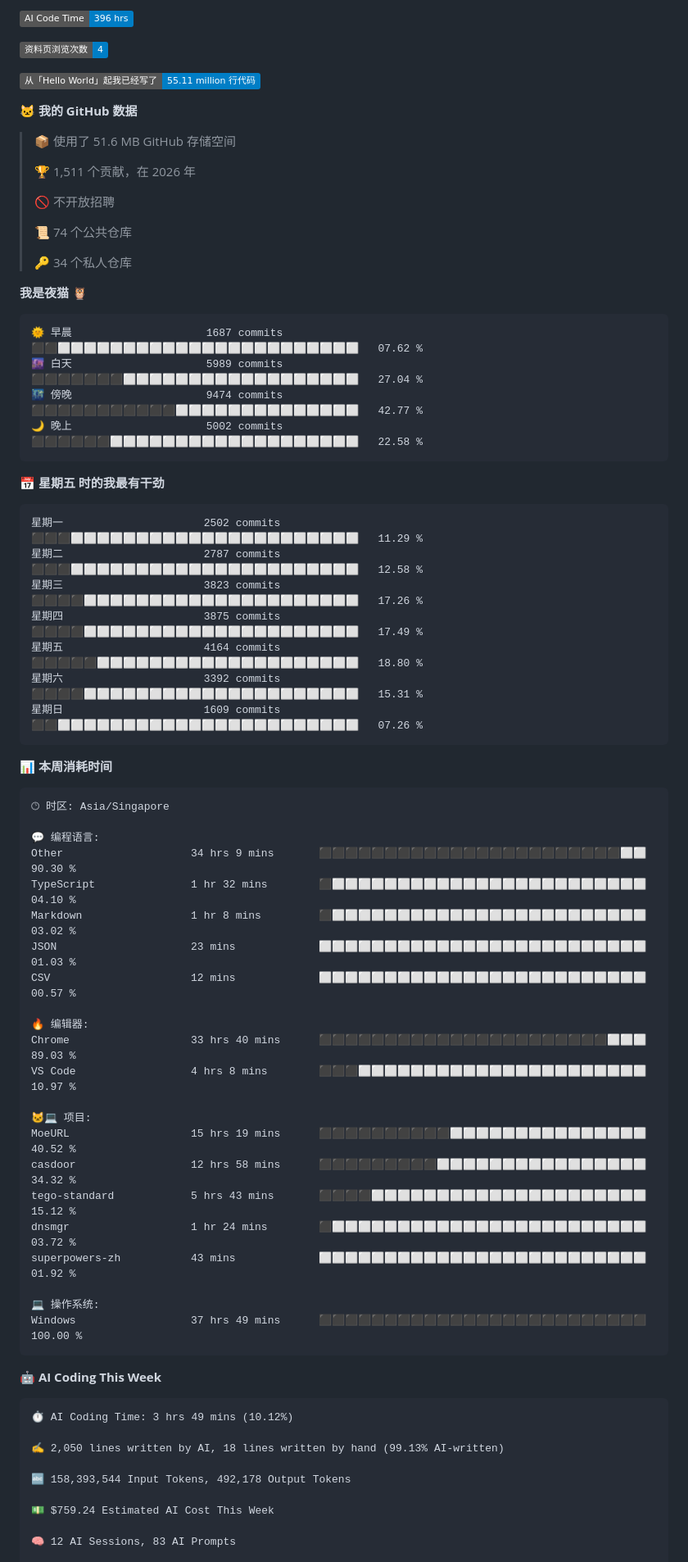
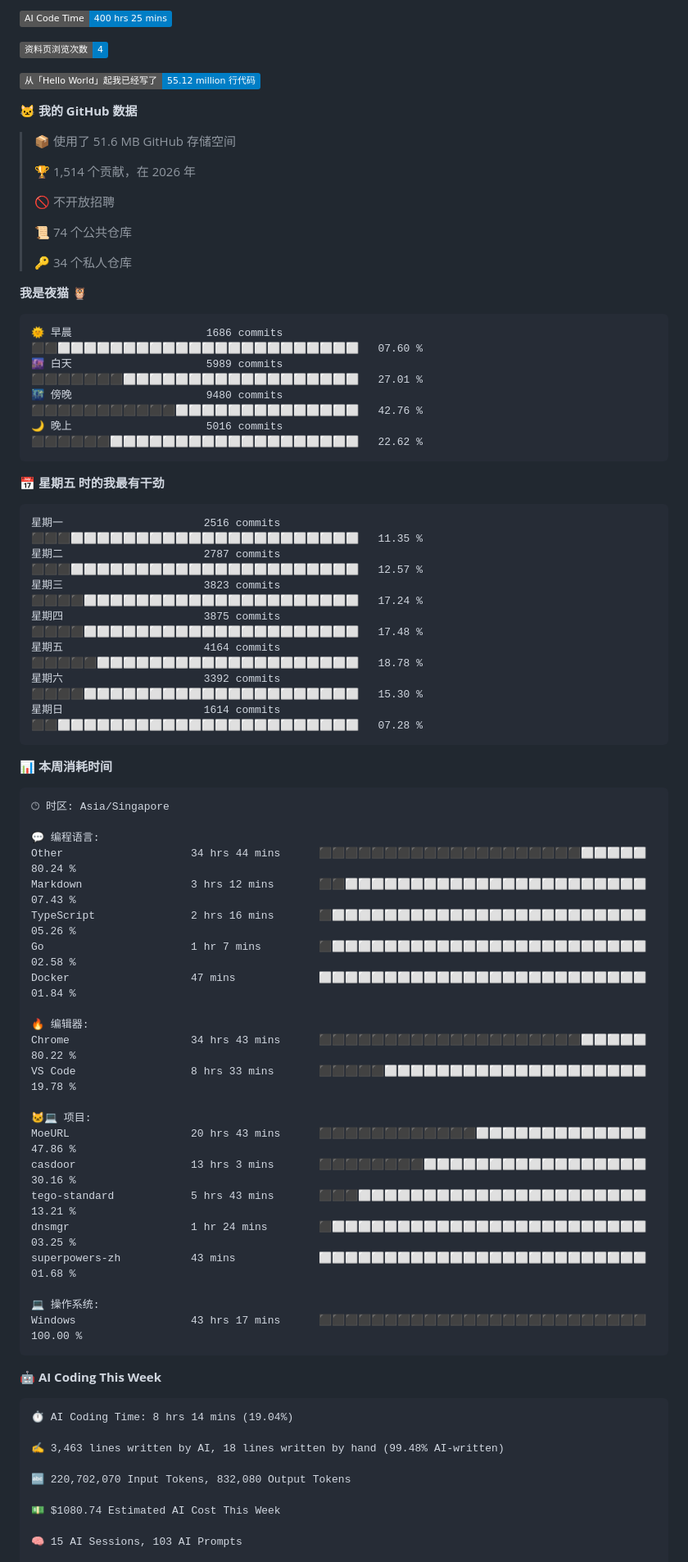
Before and after one commit to TomyJan/TomyJan, a Markdown page: README.md, the part around one of its changes. Shown at 82% size. Rendered like a GitHub page; badges without logos.

Commit message:
Updated with Dev Metrics

````diff
--- a/README.md
+++ b/README.md
@@ -35,15 +35,15 @@
 
-![AI Code Time](http://img.shields.io/badge/AI%20Code%20Time-396%20hrs-blue?style=flat)
+![AI Code Time](http://img.shields.io/badge/AI%20Code%20Time-400%20hrs%2025%20mins-blue?style=flat)
 
 ![Profile Views](http://img.shields.io/badge/%E8%B5%84%E6%96%99%E9%A1%B5%E6%B5%8F%E8%A7%88%E6%AC%A1%E6%95%B0-4-blue?style=flat)
 
-![Lines of code](https://img.shields.io/badge/%E4%BB%8E%E3%80%8CHello%20World%E3%80%8D%E8%B5%B7%E6%88%91%E5%B7%B2%E7%BB%8F%E5%86%99%E4%BA%86-55.11%20million%20%E8%A1%8C%E4%BB%A3%E7%A0%81-blue?style=flat)
+![Lines of code](https://img.shields.io/badge/%E4%BB%8E%E3%80%8CHello%20World%E3%80%8D%E8%B5%B7%E6%88%91%E5%B7%B2%E7%BB%8F%E5%86%99%E4%BA%86-55.12%20million%20%E8%A1%8C%E4%BB%A3%E7%A0%81-blue?style=flat)
 
 **🐱 我的 GitHub 数据**
 
 > 📦  使用了 51.6 MB GitHub 存储空间
  >
-> 🏆 1,511 个贡献，在 2026 年
+> 🏆 1,514 个贡献，在 2026 年
  >
 > 🚫 不开放招聘
  >
@@ -54,21 +54,21 @@
 **我是夜猫 🦉**
 
 ```text
-🌞 早晨                     1687 commits        ⬛⬛⬜⬜⬜⬜⬜⬜⬜⬜⬜⬜⬜⬜⬜⬜⬜⬜⬜⬜⬜⬜⬜⬜⬜   07.62 %
-🌆 白天                     5989 commits        ⬛⬛⬛⬛⬛⬛⬛⬜⬜⬜⬜⬜⬜⬜⬜⬜⬜⬜⬜⬜⬜⬜⬜⬜⬜   27.04 %
-🌃 傍晚                     9474 commits        ⬛⬛⬛⬛⬛⬛⬛⬛⬛⬛⬛⬜⬜⬜⬜⬜⬜⬜⬜⬜⬜⬜⬜⬜⬜   42.77 %
-🌙 晚上                     5002 commits        ⬛⬛⬛⬛⬛⬛⬜⬜⬜⬜⬜⬜⬜⬜⬜⬜⬜⬜⬜⬜⬜⬜⬜⬜⬜   22.58 %
+🌞 早晨                     1686 commits        ⬛⬛⬜⬜⬜⬜⬜⬜⬜⬜⬜⬜⬜⬜⬜⬜⬜⬜⬜⬜⬜⬜⬜⬜⬜   07.60 %
+🌆 白天                     5989 commits        ⬛⬛⬛⬛⬛⬛⬛⬜⬜⬜⬜⬜⬜⬜⬜⬜⬜⬜⬜⬜⬜⬜⬜⬜⬜   27.01 %
+🌃 傍晚                     9480 commits        ⬛⬛⬛⬛⬛⬛⬛⬛⬛⬛⬛⬜⬜⬜⬜⬜⬜⬜⬜⬜⬜⬜⬜⬜⬜   42.76 %
+🌙 晚上                     5016 commits        ⬛⬛⬛⬛⬛⬛⬜⬜⬜⬜⬜⬜⬜⬜⬜⬜⬜⬜⬜⬜⬜⬜⬜⬜⬜   22.62 %
 ```
 📅 **星期五 时的我最有干劲**
 
 ```text
-星期一                      2502 commits        ⬛⬛⬛⬜⬜⬜⬜⬜⬜⬜⬜⬜⬜⬜⬜⬜⬜⬜⬜⬜⬜⬜⬜⬜⬜   11.29 %
-星期二                      2787 commits        ⬛⬛⬛⬜⬜⬜⬜⬜⬜⬜⬜⬜⬜⬜⬜⬜⬜⬜⬜⬜⬜⬜⬜⬜⬜   12.58 %
-星期三                      3823 commits        ⬛⬛⬛⬛⬜⬜⬜⬜⬜⬜⬜⬜⬜⬜⬜⬜⬜⬜⬜⬜⬜⬜⬜⬜⬜   17.26 %
-星期四                      3875 commits        ⬛⬛⬛⬛⬜⬜⬜⬜⬜⬜⬜⬜⬜⬜⬜⬜⬜⬜⬜⬜⬜⬜⬜⬜⬜   17.49 %
-星期五                      4164 commits        ⬛⬛⬛⬛⬛⬜⬜⬜⬜⬜⬜⬜⬜⬜⬜⬜⬜⬜⬜⬜⬜⬜⬜⬜⬜   18.80 %
-星期六                      3392 commits        ⬛⬛⬛⬛⬜⬜⬜⬜⬜⬜⬜⬜⬜⬜⬜⬜⬜⬜⬜⬜⬜⬜⬜⬜⬜   15.31 %
-星期日                      1609 commits        ⬛⬛⬜⬜⬜⬜⬜⬜⬜⬜⬜⬜⬜⬜⬜⬜⬜⬜⬜⬜⬜⬜⬜⬜⬜   07.26 %
+星期一                      2516 commits        ⬛⬛⬛⬜⬜⬜⬜⬜⬜⬜⬜⬜⬜⬜⬜⬜⬜⬜⬜⬜⬜⬜⬜⬜⬜   11.35 %
+星期二                      2787 commits        ⬛⬛⬛⬜⬜⬜⬜⬜⬜⬜⬜⬜⬜⬜⬜⬜⬜⬜⬜⬜⬜⬜⬜⬜⬜   12.57 %
+星期三                      3823 commits        ⬛⬛⬛⬛⬜⬜⬜⬜⬜⬜⬜⬜⬜⬜⬜⬜⬜⬜⬜⬜⬜⬜⬜⬜⬜   17.24 %
+星期四                      3875 commits        ⬛⬛⬛⬛⬜⬜⬜⬜⬜⬜⬜⬜⬜⬜⬜⬜⬜⬜⬜⬜⬜⬜⬜⬜⬜   17.48 %
+星期五                      4164 commits        ⬛⬛⬛⬛⬛⬜⬜⬜⬜⬜⬜⬜⬜⬜⬜⬜⬜⬜⬜⬜⬜⬜⬜⬜⬜   18.78 %
+星期六                      3392 commits        ⬛⬛⬛⬛⬜⬜⬜⬜⬜⬜⬜⬜⬜⬜⬜⬜⬜⬜⬜⬜⬜⬜⬜⬜⬜   15.30 %
+星期日                      1614 commits        ⬛⬛⬜⬜⬜⬜⬜⬜⬜⬜⬜⬜⬜⬜⬜⬜⬜⬜⬜⬜⬜⬜⬜⬜⬜   07.28 %
 ```
 
 
@@ -78,37 +78,37 @@
 🕑︎ 时区: Asia/Singapore
 
 💬 编程语言:
-Other                    34 hrs 9 mins       ⬛⬛⬛⬛⬛⬛⬛⬛⬛⬛⬛⬛⬛⬛⬛⬛⬛⬛⬛⬛⬛⬛⬛⬜⬜   90.30 %
-TypeScript               1 hr 32 mins        ⬛⬜⬜⬜⬜⬜⬜⬜⬜⬜⬜⬜⬜⬜⬜⬜⬜⬜⬜⬜⬜⬜⬜⬜⬜   04.10 %
-Markdown                 1 hr 8 mins         ⬛⬜⬜⬜⬜⬜⬜⬜⬜⬜⬜⬜⬜⬜⬜⬜⬜⬜⬜⬜⬜⬜⬜⬜⬜   03.02 %
-JSON                     23 mins             ⬜⬜⬜⬜⬜⬜⬜⬜⬜⬜⬜⬜⬜⬜⬜⬜⬜⬜⬜⬜⬜⬜⬜⬜⬜   01.03 %
-CSV                      12 mins             ⬜⬜⬜⬜⬜⬜⬜⬜⬜⬜⬜⬜⬜⬜⬜⬜⬜⬜⬜⬜⬜⬜⬜⬜⬜   00.57 %
+Other                    34 hrs 44 mins      ⬛⬛⬛⬛⬛⬛⬛⬛⬛⬛⬛⬛⬛⬛⬛⬛⬛⬛⬛⬛⬜⬜⬜⬜⬜   80.24 %
+Markdown                 3 hrs 12 mins       ⬛⬛⬜⬜⬜⬜⬜⬜⬜⬜⬜⬜⬜⬜⬜⬜⬜⬜⬜⬜⬜⬜⬜⬜⬜   07.43 %
+TypeScript               2 hrs 16 mins       ⬛⬜⬜⬜⬜⬜⬜⬜⬜⬜⬜⬜⬜⬜⬜⬜⬜⬜⬜⬜⬜⬜⬜⬜⬜   05.26 %
+Go                       1 hr 7 mins         ⬛⬜⬜⬜⬜⬜⬜⬜⬜⬜⬜⬜⬜⬜⬜⬜⬜⬜⬜⬜⬜⬜⬜⬜⬜   02.58 %
+Docker                   47 mins             ⬜⬜⬜⬜⬜⬜⬜⬜⬜⬜⬜⬜⬜⬜⬜⬜⬜⬜⬜⬜⬜⬜⬜⬜⬜   01.84 %
 
 🔥 编辑器:
-Chrome                   33 hrs 40 mins      ⬛⬛⬛⬛⬛⬛⬛⬛⬛⬛⬛⬛⬛⬛⬛⬛⬛⬛⬛⬛⬛⬛⬜⬜⬜   89.03 %
-VS Code                  4 hrs 8 mins        ⬛⬛⬛⬜⬜⬜⬜⬜⬜⬜⬜⬜⬜⬜⬜⬜⬜⬜⬜⬜⬜⬜⬜⬜⬜   10.97 %
+Chrome                   34 hrs 43 mins      ⬛⬛⬛⬛⬛⬛⬛⬛⬛⬛⬛⬛⬛⬛⬛⬛⬛⬛⬛⬛⬜⬜⬜⬜⬜   80.22 %
+VS Code                  8 hrs 33 mins       ⬛⬛⬛⬛⬛⬜⬜⬜⬜⬜⬜⬜⬜⬜⬜⬜⬜⬜⬜⬜⬜⬜⬜⬜⬜   19.78 %
 
 🐱‍💻 项目:
-MoeURL                   15 hrs 19 mins      ⬛⬛⬛⬛⬛⬛⬛⬛⬛⬛⬜⬜⬜⬜⬜⬜⬜⬜⬜⬜⬜⬜⬜⬜⬜   40.52 %
-casdoor                  12 hrs 58 mins      ⬛⬛⬛⬛⬛⬛⬛⬛⬛⬜⬜⬜⬜⬜⬜⬜⬜⬜⬜⬜⬜⬜⬜⬜⬜   34.32 %
-tego-standard            5 hrs 43 mins       ⬛⬛⬛⬛⬜⬜⬜⬜⬜⬜⬜⬜⬜⬜⬜⬜⬜⬜⬜⬜⬜⬜⬜⬜⬜   15.12 %
-dnsmgr                   1 hr 24 mins        ⬛⬜⬜⬜⬜⬜⬜⬜⬜⬜⬜⬜⬜⬜⬜⬜⬜⬜⬜⬜⬜⬜⬜⬜⬜   03.72 %
-superpowers-zh           43 mins             ⬜⬜⬜⬜⬜⬜⬜⬜⬜⬜⬜⬜⬜⬜⬜⬜⬜⬜⬜⬜⬜⬜⬜⬜⬜   01.92 %
+MoeURL                   20 hrs 43 mins      ⬛⬛⬛⬛⬛⬛⬛⬛⬛⬛⬛⬛⬜⬜⬜⬜⬜⬜⬜⬜⬜⬜⬜⬜⬜   47.86 %
+casdoor                  13 hrs 3 mins       ⬛⬛⬛⬛⬛⬛⬛⬛⬜⬜⬜⬜⬜⬜⬜⬜⬜⬜⬜⬜⬜⬜⬜⬜⬜   30.16 %
+tego-standard            5 hrs 43 mins       ⬛⬛⬛⬜⬜⬜⬜⬜⬜⬜⬜⬜⬜⬜⬜⬜⬜⬜⬜⬜⬜⬜⬜⬜⬜   13.21 %
+dnsmgr                   1 hr 24 mins        ⬛⬜⬜⬜⬜⬜⬜⬜⬜⬜⬜⬜⬜⬜⬜⬜⬜⬜⬜⬜⬜⬜⬜⬜⬜   03.25 %
+superpowers-zh           43 mins             ⬜⬜⬜⬜⬜⬜⬜⬜⬜⬜⬜⬜⬜⬜⬜⬜⬜⬜⬜⬜⬜⬜⬜⬜⬜   01.68 %
 
 💻 操作系统:
-Windows                  37 hrs 49 mins      ⬛⬛⬛⬛⬛⬛⬛⬛⬛⬛⬛⬛⬛⬛⬛⬛⬛⬛⬛⬛⬛⬛⬛⬛⬛   100.00 %
+Windows                  43 hrs 17 mins      ⬛⬛⬛⬛⬛⬛⬛⬛⬛⬛⬛⬛⬛⬛⬛⬛⬛⬛⬛⬛⬛⬛⬛⬛⬛   100.00 %
 ```
 
 🤖 **AI Coding This Week**
 
 ```text
-⏱ AI Coding Time: 3 hrs 49 mins (10.12%)
+⏱ AI Coding Time: 8 hrs 14 mins (19.04%)
 
-✍️ 2,050 lines written by AI, 18 lines written by hand (99.13% AI-written)
+✍️ 3,463 lines written by AI, 18 lines written by hand (99.48% AI-written)
 
-🔤 158,393,544 Input Tokens, 492,178 Output Tokens
+🔤 220,702,070 Input Tokens, 832,080 Output Tokens
 
-💵 $759.24 Estimated AI Cost This Week
+💵 $1080.74 Estimated AI Cost This Week
 
-🧠 12 AI Sessions, 83 AI Prompts
+🧠 15 AI Sessions, 103 AI Prompts
 
````
Also changed, not shown: other parts of README.md (+6 -6 lines).
